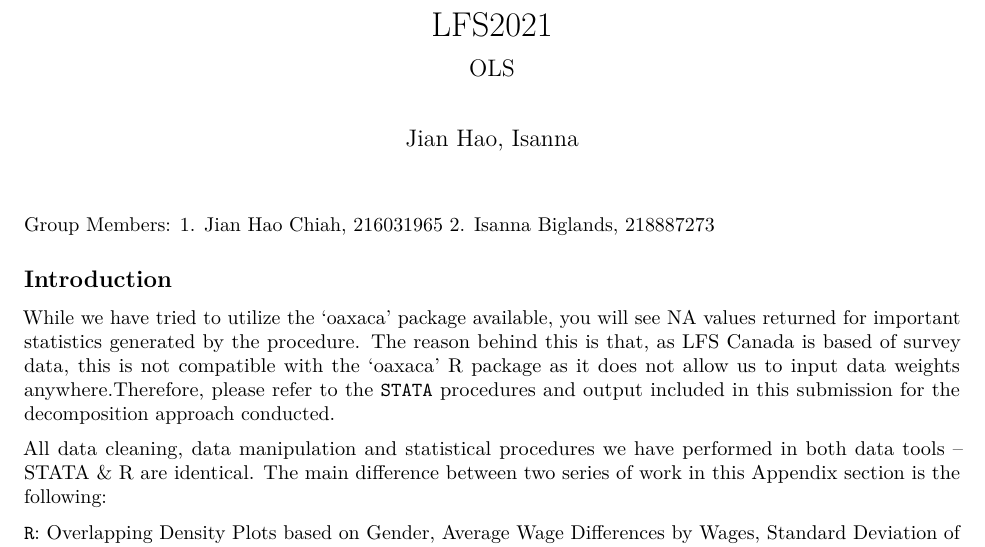
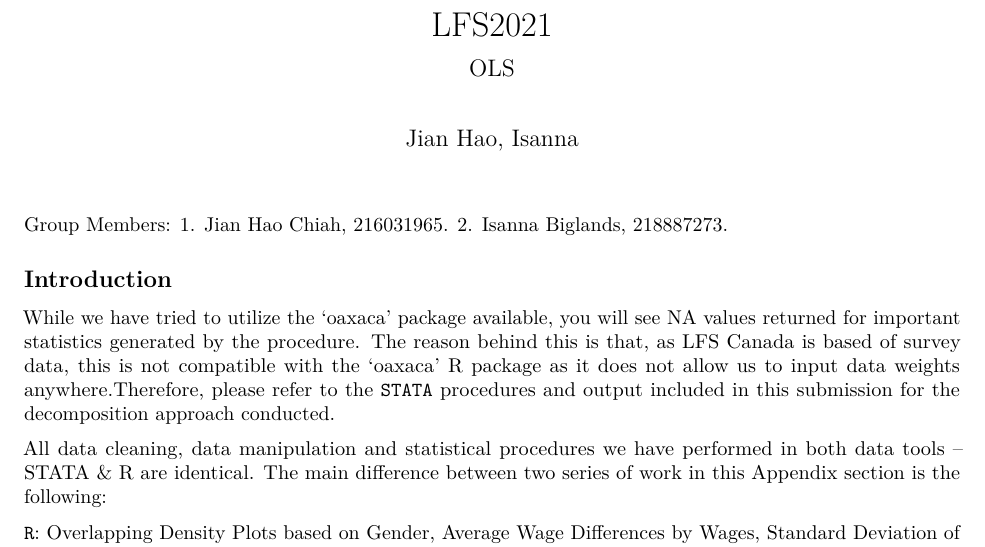
Before and after one commit to tailandrailgun/R_Stata_genderwagegap, an R Markdown document (Codes - LFS2021.Rmd): part of page 1 of 5, cut so that both start at the same text. Rendered offline with R 4.5, knitr and Pandoc, then LaTeX, with nearby package versions; some code elsewhere in the file could not run offline.

Commit message:
Update Codes - LFS2021.Rmd
A meaningless commit to trigger R language detection on GitHub.

```diff
--- a/Codes - LFS2021.Rmd
+++ b/Codes - LFS2021.Rmd
@@ -40,8 +40,8 @@ p_load(tidyverse,
 
 <div class="alert alert-info">
   <strong>Group Members:</strong>
-1. Jian Hao Chiah, 216031965
-2. Isanna Biglands, 218887273
+1. Jian Hao Chiah, 216031965.
+2. Isanna Biglands, 218887273.
 </div>
 
 ## Introduction
```
